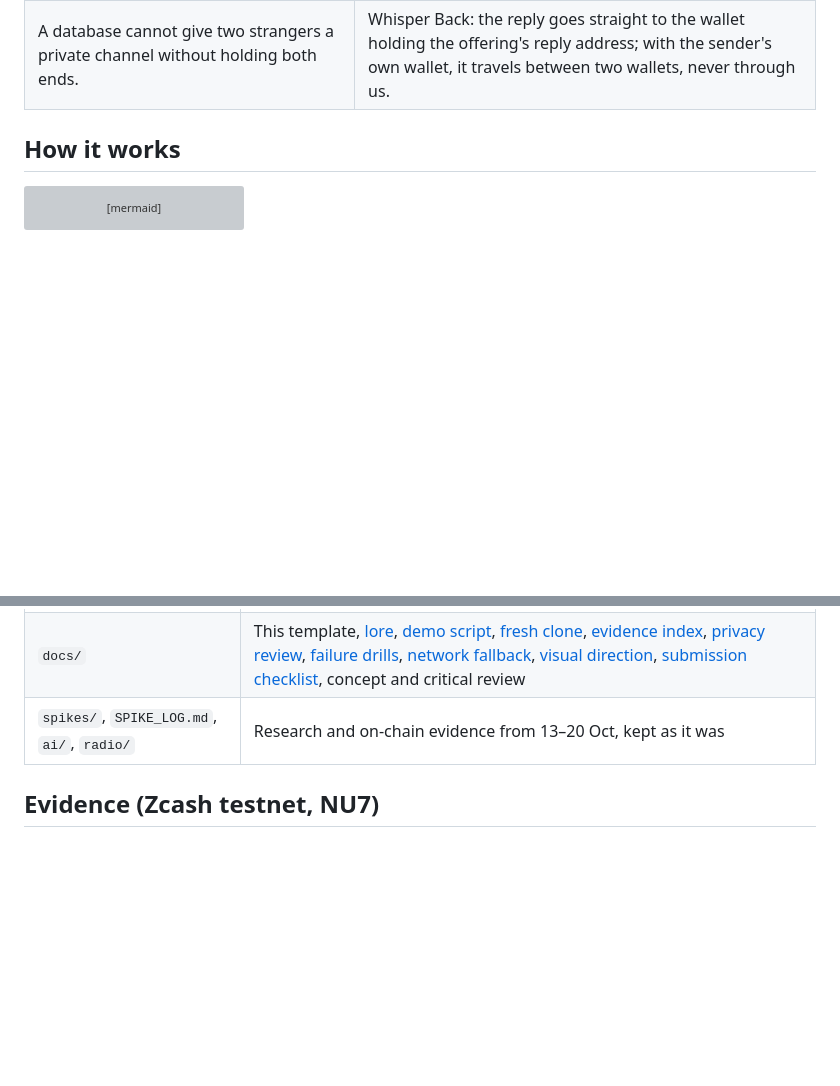
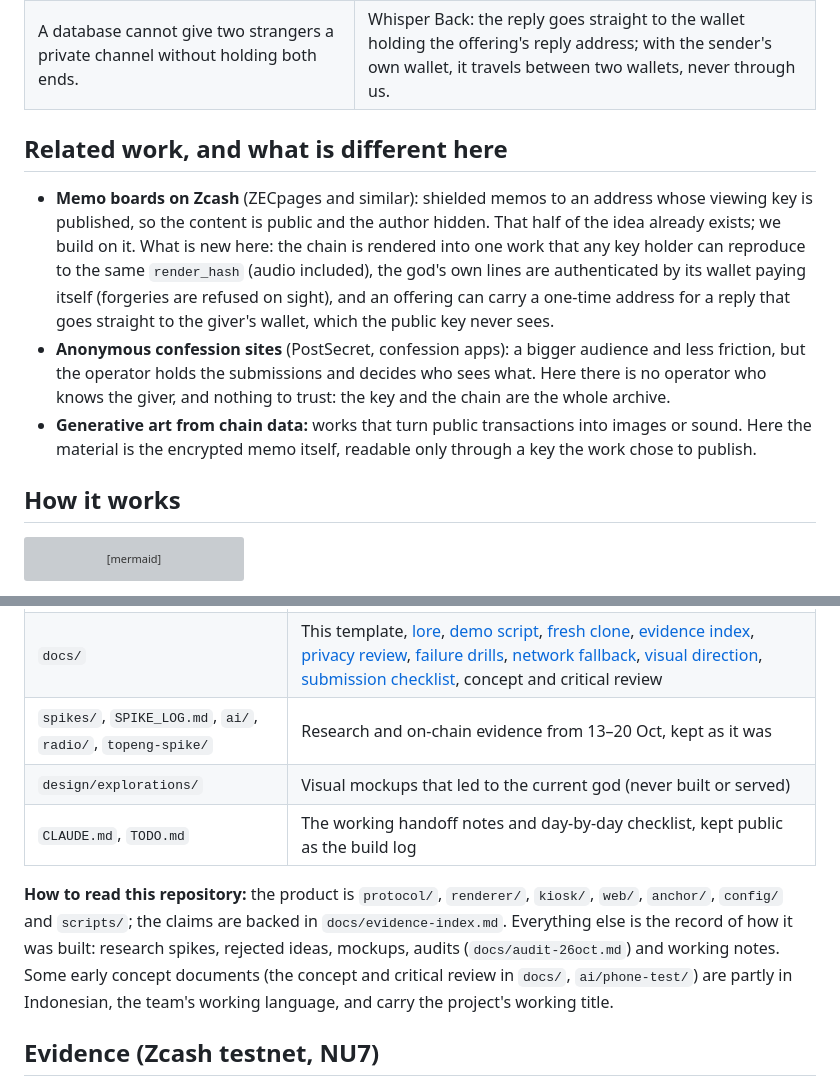
Before and after one commit to agadape/choronzon, a Markdown page: README.md, 2 parts joined by grey strips. GitHub-like rendering; blank space fills up the shorter version; grey boxes are pictures that could not be loaded.

Commit message:
README: related work (memo boards, confession sites, chain art) and how to read the repo
Co-Authored-By: Claude Opus 5.5 <noreply@anthropic.com>

```diff
--- a/README.md
+++ b/README.md
@@ -49,6 +49,20 @@ Messages hidden inside a summoning: that is what a shielded memo is.
 | A curator has to be trusted not to edit, reorder or delete. | One public viewing key is the score: anyone can re-render the whole work from one key and get the same hash. |
 | Anyone can post in the god's name. | The god's own lines are spends of its own notes, which only the spend key can make. Anyone with the viewing key can tell them from forgeries (spike S13, live on 21 Oct). |
 | A database cannot give two strangers a private channel without holding both ends. | Whisper Back: the reply goes straight to the wallet holding the offering's reply address; with the sender's own wallet, it travels between two wallets, never through us. |
+
+## Related work, and what is different here
+
+- **Memo boards on Zcash** (ZECpages and similar): shielded memos to an address whose viewing key is published, so
+  the content is public and the author hidden. That half of the idea already exists; we build on it. What is new
+  here: the chain is rendered into one work that any key holder can reproduce to the same `render_hash` (audio
+  included), the god's own lines are authenticated by its wallet paying itself (forgeries are refused on sight), and
+  an offering can carry a one-time address for a reply that goes straight to the giver's wallet, which the public key
+  never sees.
+- **Anonymous confession sites** (PostSecret, confession apps): a bigger audience and less friction, but the operator
+  holds the submissions and decides who sees what. Here there is no operator who knows the giver, and nothing to
+  trust: the key and the chain are the whole archive.
+- **Generative art from chain data:** works that turn public transactions into images or sound. Here the material is
+  the encrypted memo itself, readable only through a key the work chose to publish.
 
 ## How it works
 
@@ -213,7 +227,11 @@ python3 -m renderer whisper <txid> --wallet wallets/test/V            # reply re
 | `config/` | `brand.json` (name and copy), `skiplist.txt` (flagged offerings: still on chain, never sung) |
 | `scripts/` | `setup.sh`, `smoke.sh`, `demo.sh` (end-to-end rehearsal), `gen_readme.py` |
 | `docs/` | This template, [lore](docs/lore.md), [demo script](docs/demo-script.md), [fresh clone](docs/fresh-clone.md), [evidence index](docs/evidence-index.md), [privacy review](docs/privacy-review.md), [failure drills](docs/failure-drills.md), [network fallback](docs/network-fallback.md), [visual direction](docs/visual-direction.md), [submission checklist](docs/submission-checklist.md), concept and critical review |
-| `spikes/`, `SPIKE_LOG.md`, `ai/`, `radio/` | Research and on-chain evidence from 13–20 Oct, kept as it was |
+| `spikes/`, `SPIKE_LOG.md`, `ai/`, `radio/`, `topeng-spike/` | Research and on-chain evidence from 13–20 Oct, kept as it was |
+| `design/explorations/` | Visual mockups that led to the current god (never built or served) |
+| `CLAUDE.md`, `TODO.md` | The working handoff notes and day-by-day checklist, kept public as the build log |
+
+**How to read this repository:** the product is `protocol/`, `renderer/`, `kiosk/`, `web/`, `anchor/`, `config/` and `scripts/`; the claims are backed in `docs/evidence-index.md`. Everything else is the record of how it was built: research spikes, rejected ideas, mockups, audits (`docs/audit-26oct.md`) and working notes. Some early concept documents (the concept and critical review in `docs/`, `ai/phone-test/`) are partly in Indonesian, the team's working language, and carry the project's working title.
 
 ## Evidence (Zcash testnet, NU7)
 
```
Also changed, not shown: docs/README.template.md (+19 -1 lines).
